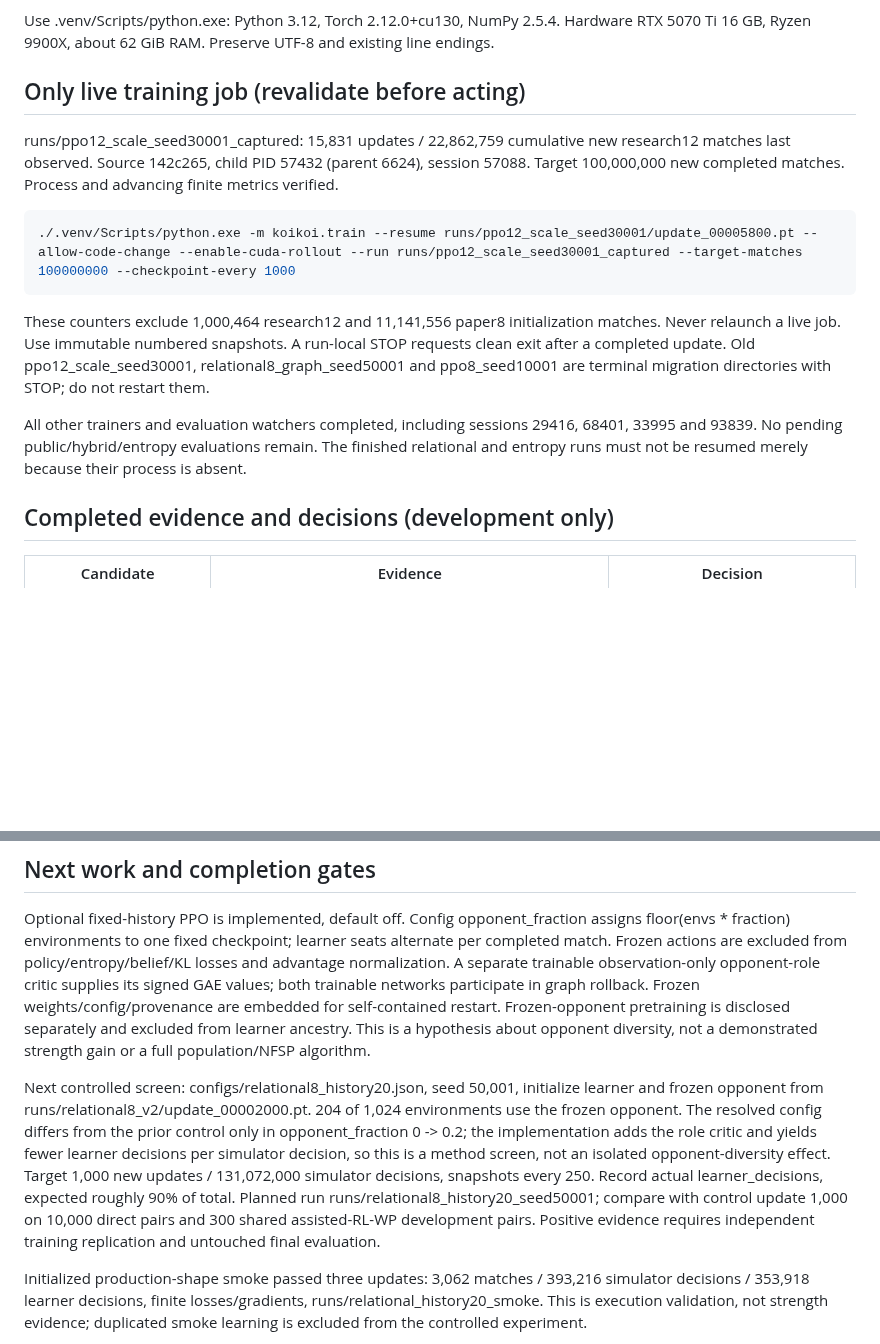
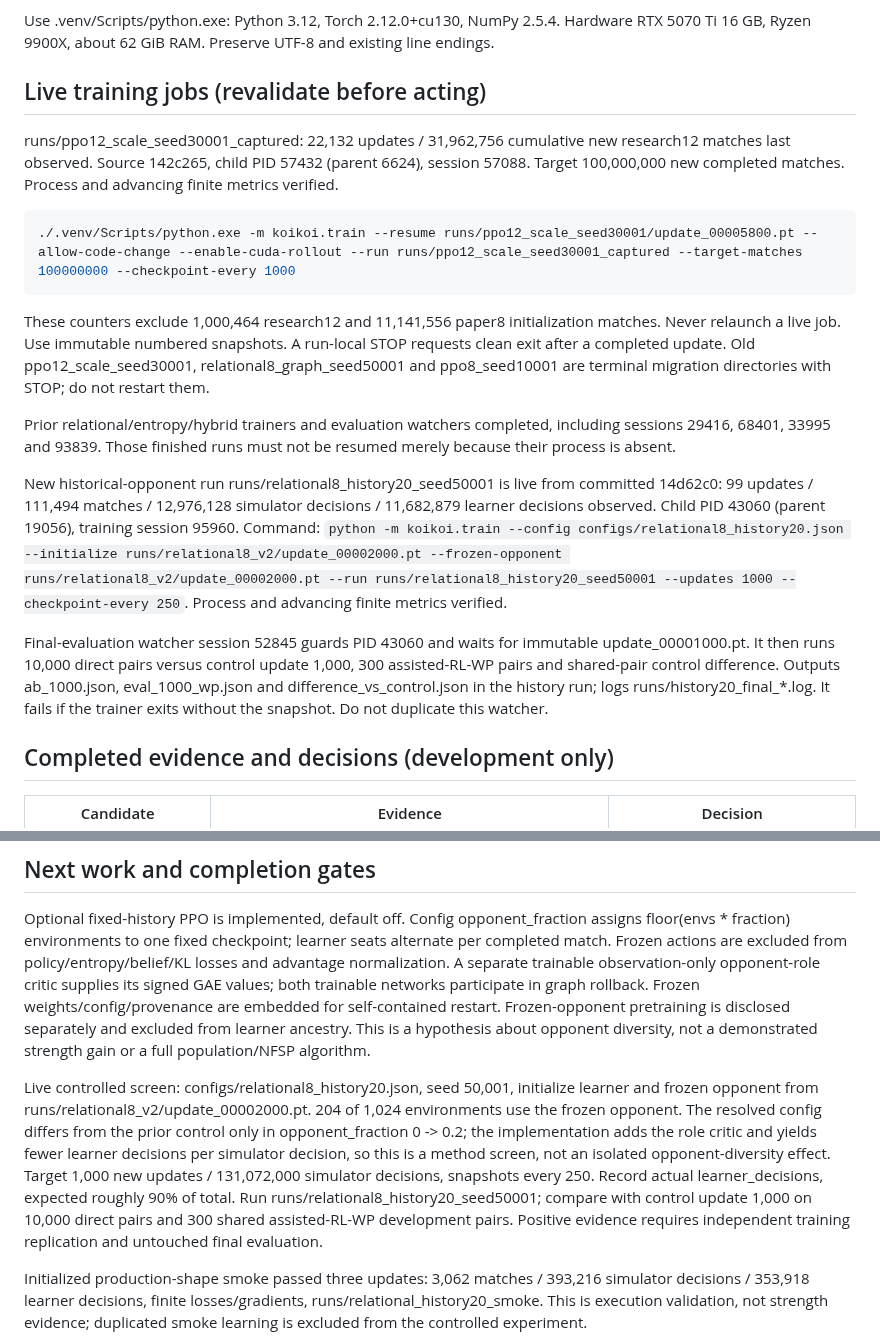
Before and after one commit to sheetau/koikoi, a Markdown page: docs/STATUS.md, 2 parts joined by grey strips. GitHub-like rendering; blank space fills up the shorter version.

Commit message:
Start validated historical-opponent screen and queue endpoint evaluation

````diff
--- a/docs/STATUS.md
+++ b/docs/STATUS.md
@@ -14,9 +14,9 @@ Against actual old source 499990c, two ordinary self-play updates remain bit-ide
 
 Use .venv/Scripts/python.exe: Python 3.12, Torch 2.12.0+cu130, NumPy 2.5.4. Hardware RTX 5070 Ti 16 GB, Ryzen 9900X, about 62 GiB RAM. Preserve UTF-8 and existing line endings.
 
-## Only live training job (revalidate before acting)
+## Live training jobs (revalidate before acting)
 
-runs/ppo12_scale_seed30001_captured: 15,831 updates / 22,862,759 cumulative new research12 matches last observed. Source 142c265, child PID 57432 (parent 6624), session 57088. Target 100,000,000 new completed matches. Process and advancing finite metrics verified.
+runs/ppo12_scale_seed30001_captured: 22,132 updates / 31,962,756 cumulative new research12 matches last observed. Source 142c265, child PID 57432 (parent 6624), session 57088. Target 100,000,000 new completed matches. Process and advancing finite metrics verified.
 
 ```powershell
 ./.venv/Scripts/python.exe -m koikoi.train --resume runs/ppo12_scale_seed30001/update_00005800.pt --allow-code-change --enable-cuda-rollout --run runs/ppo12_scale_seed30001_captured --target-matches 100000000 --checkpoint-every 1000
@@ -24,7 +24,11 @@ runs/ppo12_scale_seed30001_captured: 15,831 updates / 22,862,759 cumulative new
 
 These counters exclude 1,000,464 research12 and 11,141,556 paper8 initialization matches. Never relaunch a live job. Use immutable numbered snapshots. A run-local STOP requests clean exit after a completed update. Old ppo12_scale_seed30001, relational8_graph_seed50001 and ppo8_seed10001 are terminal migration directories with STOP; do not restart them.
 
-All other trainers and evaluation watchers completed, including sessions 29416, 68401, 33995 and 93839. No pending public/hybrid/entropy evaluations remain. The finished relational and entropy runs must not be resumed merely because their process is absent.
+Prior relational/entropy/hybrid trainers and evaluation watchers completed, including sessions 29416, 68401, 33995 and 93839. Those finished runs must not be resumed merely because their process is absent.
+
+New historical-opponent run runs/relational8_history20_seed50001 is live from committed 14d62c0: 99 updates / 111,494 matches / 12,976,128 simulator decisions / 11,682,879 learner decisions observed. Child PID 43060 (parent 19056), training session 95960. Command: `python -m koikoi.train --config configs/relational8_history20.json --initialize runs/relational8_v2/update_00002000.pt --frozen-opponent runs/relational8_v2/update_00002000.pt --run runs/relational8_history20_seed50001 --updates 1000 --checkpoint-every 250`. Process and advancing finite metrics verified.
+
+Final-evaluation watcher session 52845 guards PID 43060 and waits for immutable update_00001000.pt. It then runs 10,000 direct pairs versus control update 1,000, 300 assisted-RL-WP pairs and shared-pair control difference. Outputs ab_1000.json, eval_1000_wp.json and difference_vs_control.json in the history run; logs runs/history20_final_*.log. It fails if the trainer exits without the snapshot. Do not duplicate this watcher.
 
 ## Completed evidence and decisions (development only)
 
@@ -60,7 +64,7 @@ Immutable update-12,000 audit: 17,324,780 new research12 + 1,000,464 research12
 
 Optional fixed-history PPO is implemented, default off. Config opponent_fraction assigns floor(envs * fraction) environments to one fixed checkpoint; learner seats alternate per completed match. Frozen actions are excluded from policy/entropy/belief/KL losses and advantage normalization. A separate trainable observation-only opponent-role critic supplies its signed GAE values; both trainable networks participate in graph rollback. Frozen weights/config/provenance are embedded for self-contained restart. Frozen-opponent pretraining is disclosed separately and excluded from learner ancestry. This is a hypothesis about opponent diversity, not a demonstrated strength gain or a full population/NFSP algorithm.
 
-Next controlled screen: configs/relational8_history20.json, seed 50,001, initialize learner and frozen opponent from runs/relational8_v2/update_00002000.pt. 204 of 1,024 environments use the frozen opponent. The resolved config differs from the prior control only in opponent_fraction 0 -> 0.2; the implementation adds the role critic and yields fewer learner decisions per simulator decision, so this is a method screen, not an isolated opponent-diversity effect. Target 1,000 new updates / 131,072,000 simulator decisions, snapshots every 250. Record actual learner_decisions, expected roughly 90% of total. Planned run runs/relational8_history20_seed50001; compare with control update 1,000 on 10,000 direct pairs and 300 shared assisted-RL-WP development pairs. Positive evidence requires independent training replication and untouched final evaluation.
+Live controlled screen: configs/relational8_history20.json, seed 50,001, initialize learner and frozen opponent from runs/relational8_v2/update_00002000.pt. 204 of 1,024 environments use the frozen opponent. The resolved config differs from the prior control only in opponent_fraction 0 -> 0.2; the implementation adds the role critic and yields fewer learner decisions per simulator decision, so this is a method screen, not an isolated opponent-diversity effect. Target 1,000 new updates / 131,072,000 simulator decisions, snapshots every 250. Record actual learner_decisions, expected roughly 90% of total. Run runs/relational8_history20_seed50001; compare with control update 1,000 on 10,000 direct pairs and 300 shared assisted-RL-WP development pairs. Positive evidence requires independent training replication and untouched final evaluation.
 
 Initialized production-shape smoke passed three updates: 3,062 matches / 393,216 simulator decisions / 353,918 learner decisions, finite losses/gradients, runs/relational_history20_smoke. This is execution validation, not strength evidence; duplicated smoke learning is excluded from the controlled experiment.
 
````
Also changed, not shown: docs/EXPERIMENTS.md (+2 -0 lines).
